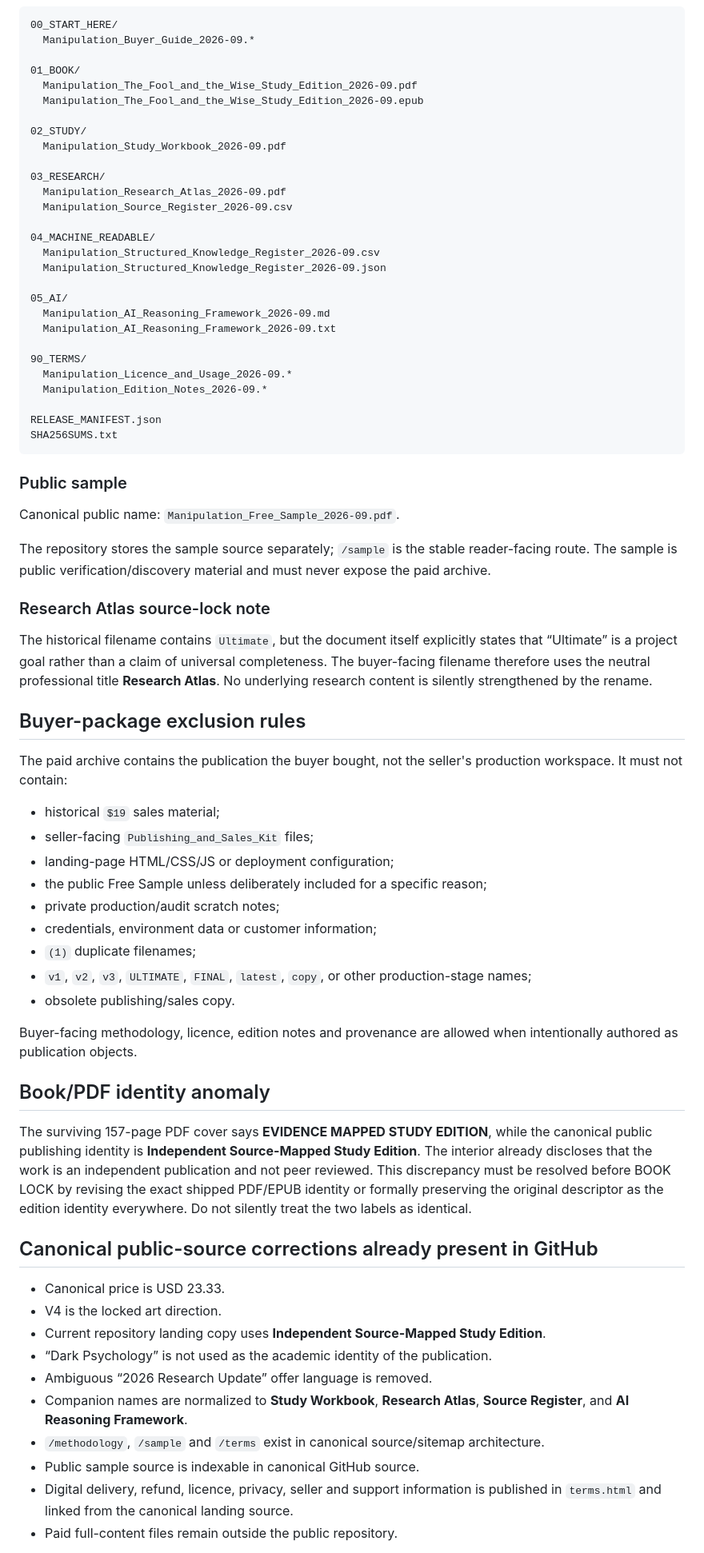
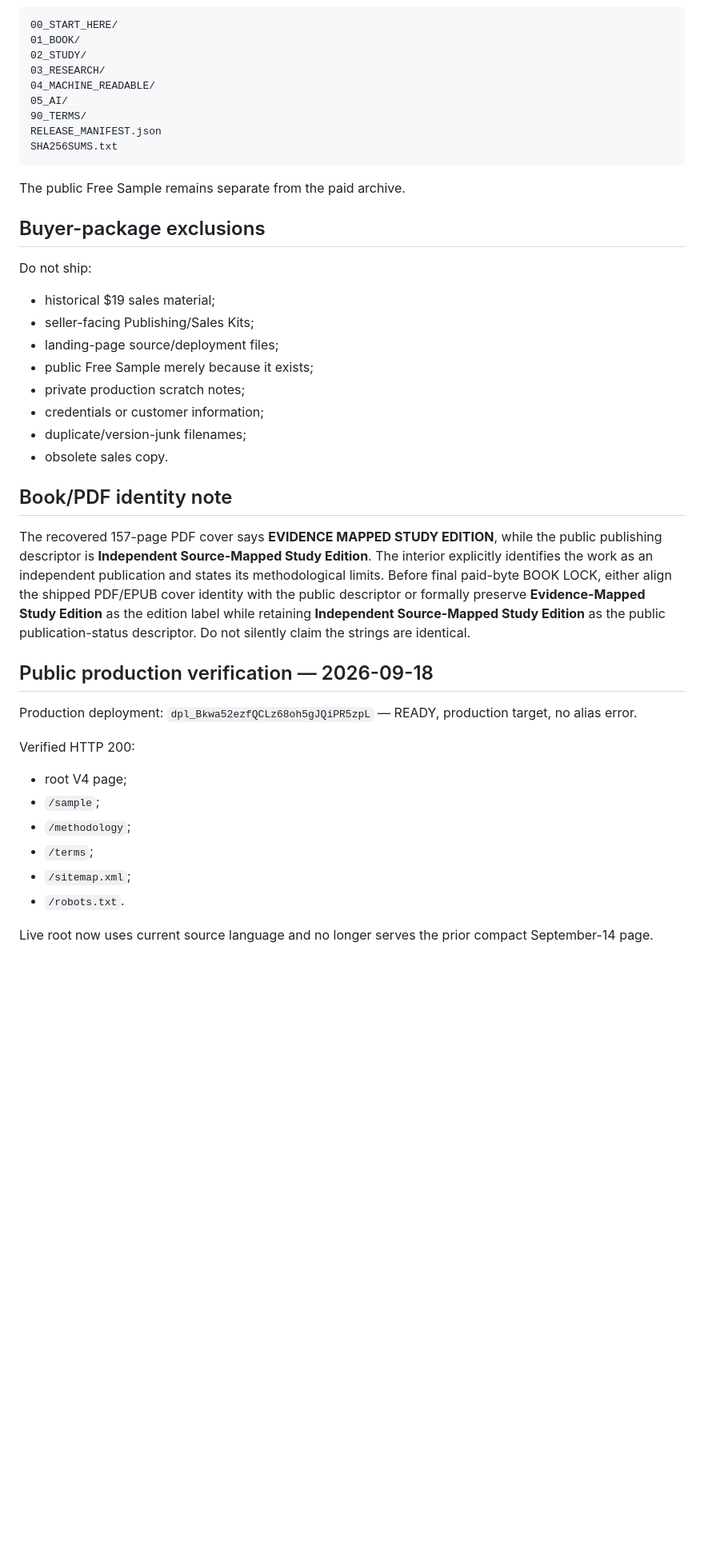
Before and after one commit to Joenasriani/test-things, a Markdown page: MANIPULATION_RELEASE_MANIFEST.md, the part around one of its changes. Shown at 80% size. Drawn GitHub-style; blank space fills up the shorter version.

Commit message:
Update Manipulation manifest after live V4 production lock

````diff
--- a/MANIPULATION_RELEASE_MANIFEST.md
+++ b/MANIPULATION_RELEASE_MANIFEST.md
@@ -59,75 +51,45 @@ The public Free Sample remains separate and is not counted as a paid-package com
 
 ```text
 00_START_HERE/
-  Manipulation_Buyer_Guide_2026-09.*
-
 01_BOOK/
-  Manipulation_The_Fool_and_the_Wise_Study_Edition_2026-09.pdf
-  Manipulation_The_Fool_and_the_Wise_Study_Edition_2026-09.epub
-
 02_STUDY/
-  Manipulation_Study_Workbook_2026-09.pdf
-
 03_RESEARCH/
-  Manipulation_Research_Atlas_2026-09.pdf
-  Manipulation_Source_Register_2026-09.csv
-
 04_MACHINE_READABLE/
-  Manipulation_Structured_Knowledge_Register_2026-09.csv
-  Manipulation_Structured_Knowledge_Register_2026-09.json
-
 05_AI/
-  Manipulation_AI_Reasoning_Framework_2026-09.md
-  Manipulation_AI_Reasoning_Framework_2026-09.txt
-
 90_TERMS/
-  Manipulation_Licence_and_Usage_2026-09.*
-  Manipulation_Edition_Notes_2026-09.*
-
 RELEASE_MANIFEST.json
 SHA256SUMS.txt
 ```
 
-### Public sample
+The public Free Sample remains separate from the paid archive.
 
-Canonical public name: `Manipulation_Free_Sample_2026-09.pdf`.
+## Buyer-package exclusions
 
-The repository stores the sample source separately; `/sample` is the stable reader-facing route. The sample is public verification/discovery material and must never expose the paid archive.
+Do not ship:
+- historical $19 sales material;
+- seller-facing Publishing/Sales Kits;
+- landing-page source/deployment files;
+- public Free Sample merely because it exists;
+- private production scratch notes;
+- credentials or customer information;
+- duplicate/version-junk filenames;
+- obsolete sales copy.
 
-### Research Atlas source-lock note
+## Book/PDF identity note
 
-The historical filename contains `Ultimate`, but the document itself explicitly states that “Ultimate” is a project goal rather than a claim of universal completeness. The buyer-facing filename therefore uses the neutral professional title **Research Atlas**. No underlying research content is silently strengthened by the rename.
+The recovered 157-page PDF cover says **EVIDENCE MAPPED STUDY EDITION**, while the public publishing descriptor is **Independent Source-Mapped Study Edition**. The interior explicitly identifies the work as an independent publication and states its methodological limits. Before final paid-byte BOOK LOCK, either align the shipped PDF/EPUB cover identity with the public descriptor or formally preserve **Evidence-Mapped Study Edition** as the edition label while retaining **Independent Source-Mapped Study Edition** as the public publication-status descriptor. Do not silently claim the strings are identical.
 
-## Buyer-package exclusion rules
+## Public production verification — 2026-09-18
 
-The paid archive contains the publication the buyer bought, not the seller's production workspace. It must not contain:
+Production deployment: `dpl_Bkwa52ezfQCLz68oh5gJQiPR5zpL` — READY, production target, no alias error.
 
-- historical `$19` sales material;
-- seller-facing `Publishing_and_Sales_Kit` files;
-- landing-page HTML/CSS/JS or deployment configuration;
-- the public Free Sample unless deliberately included for a specific reason;
-- private production/audit scratch notes;
-- credentials, environment data or customer information;
-- `(1)` duplicate filenames;
-- `v1`, `v2`, `v3`, `ULTIMATE`, `FINAL`, `latest`, `copy`, or other production-stage names;
-- obsolete publishing/sales copy.
+Verified HTTP 200:
+- root V4 page;
+- `/sample`;
+- `/methodology`;
+- `/terms`;
+- `/sitemap.xml`;
+- `/robots.txt`.
 
-Buyer-facing methodology, licence, edition notes and provenance are allowed when intentionally authored as publication objects.
+Live root now uses current source language and no longer serves the prior compact September-14 page.
 
-## Book/PDF identity anomaly
-
-The surviving 157-page PDF cover says **EVIDENCE MAPPED STUDY EDITION**, while the canonical public publishing identity is **Independent Source-Mapped Study Edition**. The interior already discloses that the work is an independent publication and not peer reviewed. This discrepancy must be resolved before BOOK LOCK by revising the exact shipped PDF/EPUB identity or formally preserving the original descriptor as the edition identity everywhere. Do not silently treat the two labels as identical.
-
-## Canonical public-source corrections already present in GitHub
-
-- Canonical price is USD 23.33.
-- V4 is the locked art direction.
-- Current repository landing copy uses **Independent Source-Mapped Study Edition**.
-- “Dark Psychology” is not used as the academic identity of the publication.
-- Ambiguous “2026 Research Update” offer language is removed.
-- Companion names are normalized to **Study Workbook**, **Research Atlas**, **Source Register**, and **AI Reasoning Framework**.
-- `/methodology`, `/sample` and `/terms` exist in canonical source/sitemap architecture.
-- Public sample source is indexable in canonical GitHub source.
-- Digital delivery, refund, licence, privacy, seller and support information is published in `terms.html` and linked from the canonical landing source.
-- Paid full-content files remain outside the public repository.
-
````
Also changed, not shown: other parts of MANIPULATION_RELEASE_MANIFEST.md (+45 -76 lines).
